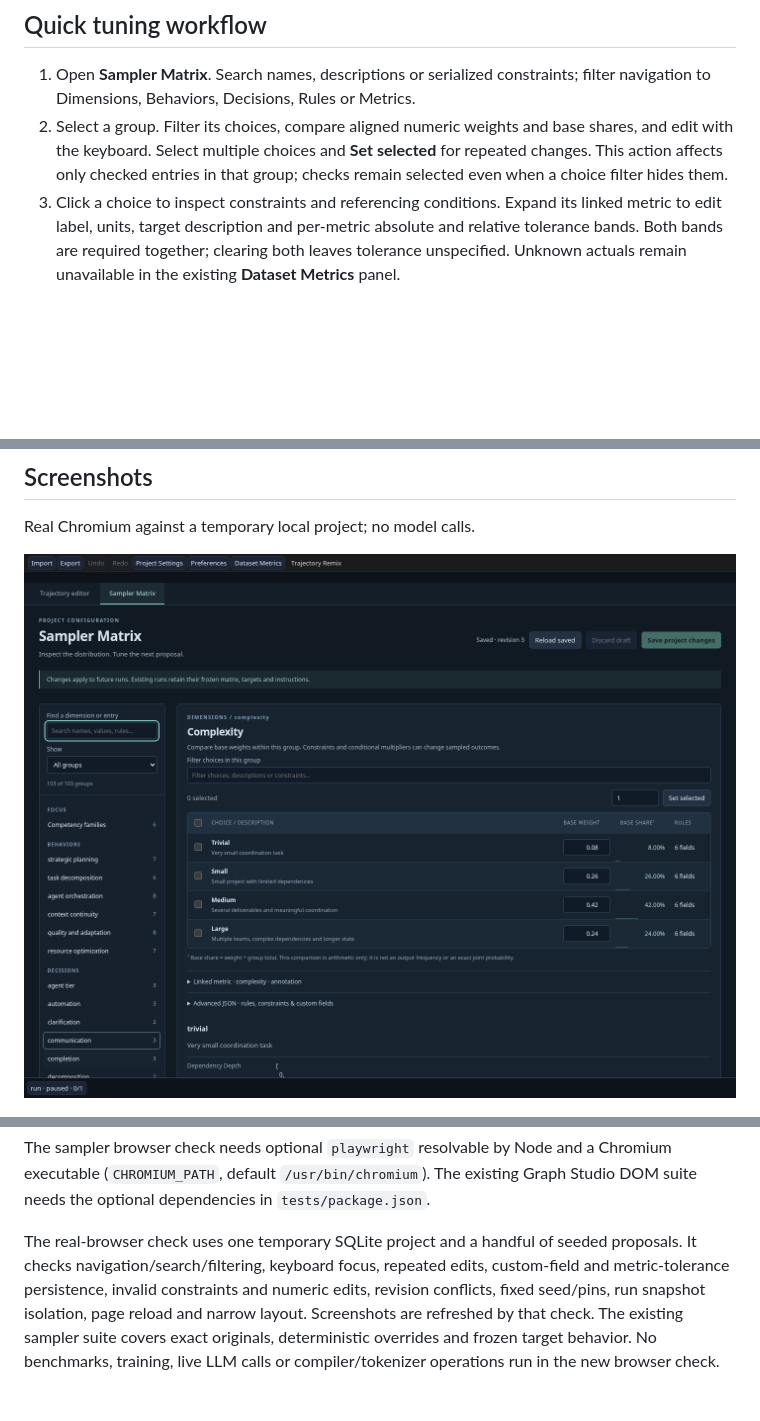
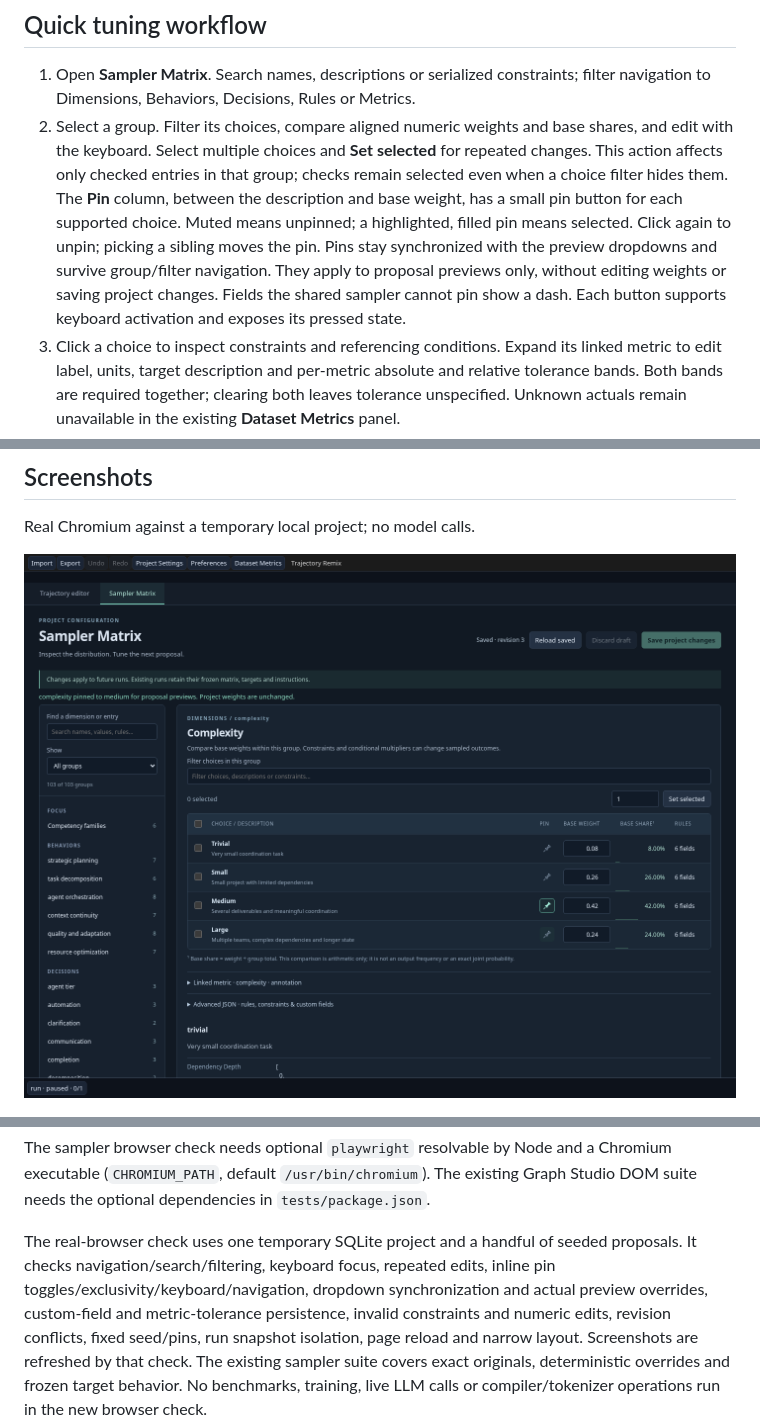
Before and after one commit to TheDudeFromCI/trajectory-remix, a Markdown page: docs/SAMPLER-WORKBENCH.md, 3 parts joined by grey strips. Rendered like a GitHub page; pictures changed too: docs/images/sampler-workbench/desktop.png; blank space fills up the shorter version.

```diff
--- a/docs/SAMPLER-WORKBENCH.md
+++ b/docs/SAMPLER-WORKBENCH.md
@@ -13,6 +13,13 @@ semantics change. This is one design alternative for review.
    shares, and edit with the keyboard. Select multiple choices and **Set selected**
    for repeated changes. This action affects only checked entries in that group;
    checks remain selected even when a choice filter hides them.
+   The **Pin** column, between the description and base weight, has a small pin
+   button for each supported choice. Muted means unpinned; a highlighted, filled
+   pin means selected. Click again to unpin; picking a sibling moves the pin.
+   Pins stay synchronized with the preview dropdowns and survive group/filter
+   navigation. They apply to proposal previews only, without editing weights or
+   saving project changes. Fields the shared sampler cannot pin show a dash.
+   Each button supports keyboard activation and exposes its pressed state.
 3. Click a choice to inspect constraints and referencing conditions. Expand its
    linked metric to edit label, units, target description and per-metric absolute
    and relative tolerance bands. Both bands are required together; clearing both
@@ -79,7 +86,8 @@ Graph Studio DOM suite needs the optional dependencies in `tests/package.json`.
 
 The real-browser check uses one temporary SQLite project and a handful of seeded
 proposals. It checks navigation/search/filtering, keyboard focus, repeated edits,
-custom-field and metric-tolerance persistence, invalid constraints and numeric
+inline pin toggles/exclusivity/keyboard/navigation, dropdown synchronization and
+actual preview overrides, custom-field and metric-tolerance persistence, invalid constraints and numeric
 edits, revision conflicts, fixed seed/pins, run snapshot isolation, page reload and
 narrow layout. Screenshots are refreshed by that check. The existing sampler suite
 covers exact originals, deterministic overrides and frozen target behavior.
```
Also changed, not shown: 3 other files.
